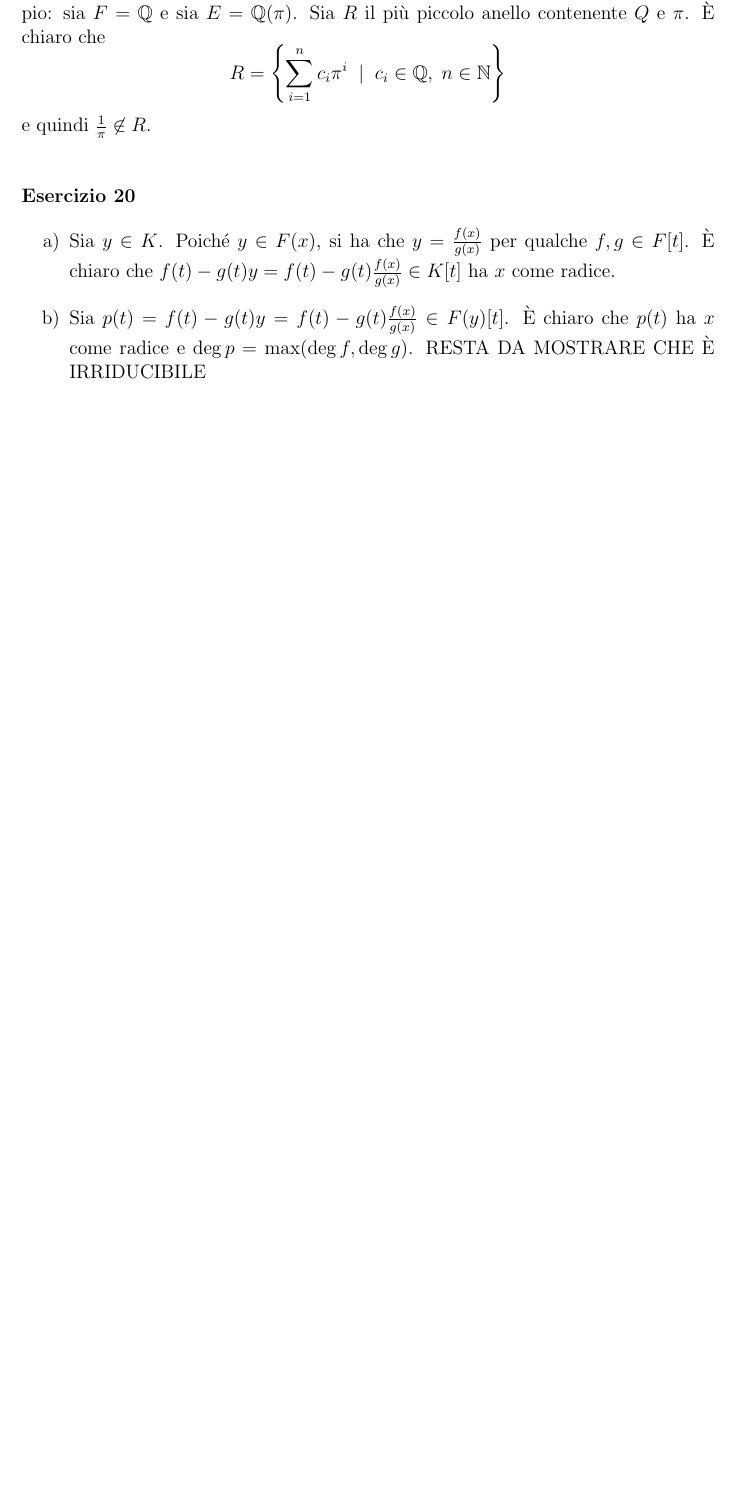
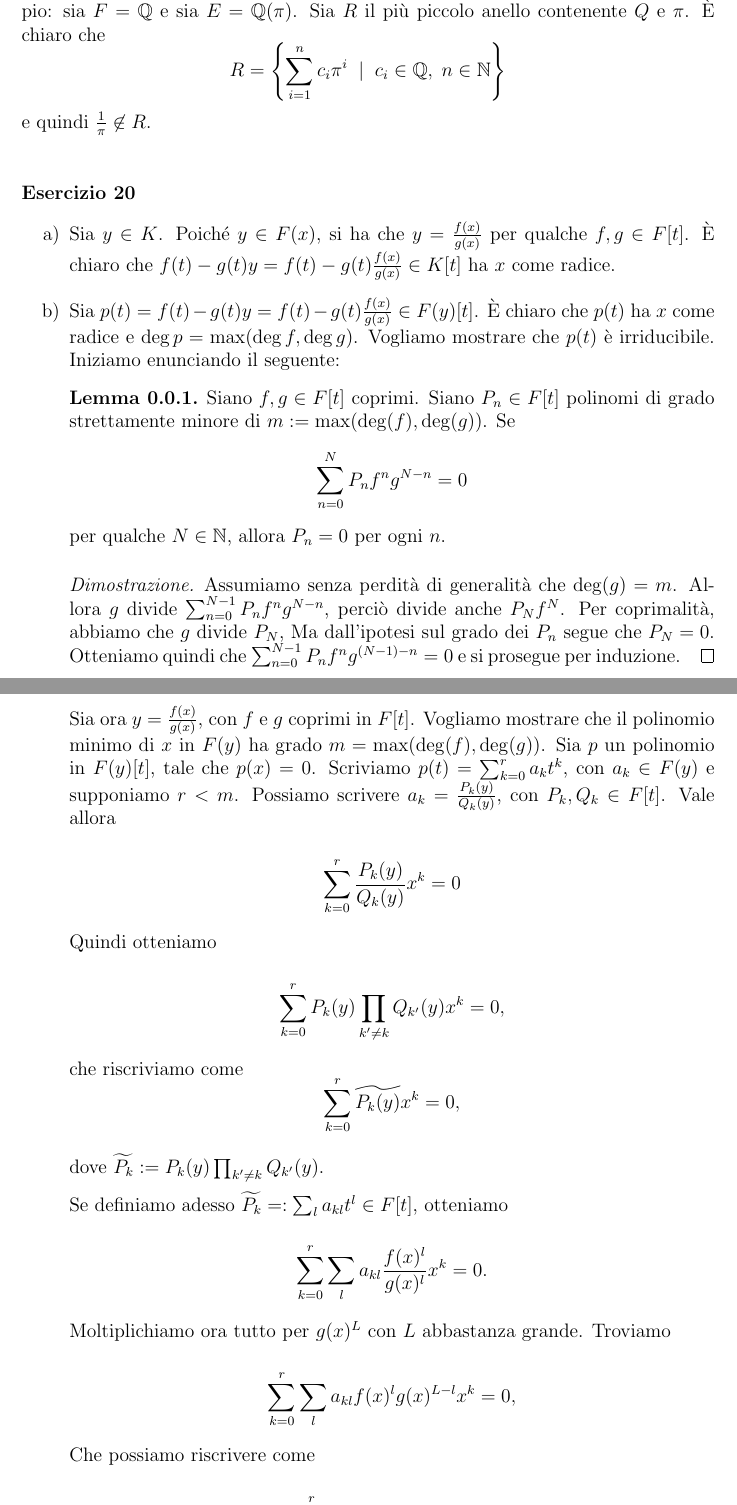
Before and after one commit to korg91/esercizi_ist-alg, a LaTeX document (cap5.tex): part of page 9 of 9 before the commit and two parts of pages 9 and 10 of 10 after it, the two joined at a grey line, cut so that both start at the same text, the shorter picture padded with empty space. Compiled offline with pdfLaTeX.

Commit message:
primo commit - aggiunta parte (b) es. 20 del cap5

```diff
--- a/cap5.tex
+++ b/cap5.tex
@@ -287,7 +287,49 @@ e quindi $\frac{1}{\pi} \not\in R$.
 
 \begin{itemize}
 \item[a)] Sia $y \in K$. Poiché $y \in F(x)$, si ha che $y=\frac{f(x)}{g(x)}$ per qualche $f, g \in F[t]$. È chiaro che $f(t)-g(t) y=f(t)-g(t) \frac{f(x)}{g(x)} \in K[t]$ ha $x$ come radice.
-\item[b)] Sia $p(t)=f(t)-g(t) y=f(t)-g(t) \frac{f(x)}{g(x)} \in F(y)[t]$. È chiaro che $p(t)$ ha $x$ come radice e $\deg p=\max(\deg f, \deg g)$. RESTA DA MOSTRARE CHE È IRRIDUCIBILE
+\item[b)] Sia $p(t)=f(t)-g(t) y=f(t)-g(t) \frac{f(x)}{g(x)} \in F(y)[t]$. È chiaro che $p(t)$ ha $x$ come radice e $\deg p=\max(\deg f, \deg g)$. Vogliamo mostrare che $p(t)$ è irriducibile. Iniziamo enunciando il seguente:
+
+\begin{lemma}
+Siano $f,g \in F[t]$ coprimi. Siano $P_n \in F[t]$ polinomi di grado strettamente minore di $m := \max(\deg(f), \deg(g))$. Se
+$$\sum_{n=0}^N P_n f^n g^{N-n} = 0$$
+per qualche $N \in \mathbb{N}$, allora $P_n=0$ per ogni $n$.
+\end{lemma}
+\begin{proof}
+Assumiamo senza perdità di generalità che $\deg(g) = m$. Allora $g$ divide $\sum_{n=0}^{N-1} P_n f^n g^{N-n}$, perciò divide anche $P_N f^N$. Per coprimalità, abbiamo che $g$ divide $P_N$, Ma dall'ipotesi sul grado dei $P_n$ segue che $P_N=0$. Otteniamo quindi che $\sum_{n=0}^{N-1} P_n f^n g^{(N-1)-n} = 0$ e si prosegue per induzione.
+\end{proof}
+
+Sia ora $y = \frac{f(x)}{g(x)}$, con $f$ e $g$ coprimi in $F[t]$. Vogliamo mostrare che il polinomio minimo di $x$ in $F(y)$ ha grado $m = \max(\deg(f), \deg(g))$. Sia $p$ un polinomio in $F(y)[t]$, tale che $p(x) = 0$. Scriviamo $p(t) = \sum_{k=0}^r a_k t^k$, con $a_k \in F(y)$ e supponiamo $r < m$. Possiamo scrivere $a_k = \frac{P_{k}(y)}{Q_{k}(y)}$, con $P_{k}, Q_{k} \in F[t]$. Vale allora
+
+$$\sum_{k=0}^r \frac{P_{k}(y)}{Q_{k}(y)} x^k = 0$$
+
+Quindi otteniamo
+
+$$\sum_{k=0}^r P_{k}(y) \prod_{k' \neq k} Q_{k'} (y) x^k = 0,$$
+
+che riscriviamo come
+$$\sum_{k=0}^r \widetilde{P_{k}(y)} x^k = 0,$$
+
+dove $\widetilde{P_{k}} := P_{k}(y) \prod_{k' \neq k} Q_{k'} (y)$.
+
+Se definiamo adesso $\widetilde{P_{k}} =: \sum_l a_{kl} t^l \in F[t]$, otteniamo
+
+$$
+\sum_{k=0}^r \sum_l a_{kl} \frac{f(x)^l}{g(x)^l} x^k = 0.
+$$
+
+Moltiplichiamo ora tutto per $g(x)^L$ con $L$ abbastanza grande. Troviamo
+
+$$
+\sum_{k=0}^r \sum_l a_{kl} f(x)^l g(x)^{L - l} x^k = 0,
+$$
+
+Che possiamo riscrivere come
+
+$$
+\sum_{l} (\sum_{k= 0}^r a_{kl} x^k) f(x)^l g(x)^{L-l} = 0.
+$$
+
+Grazie al lemma (e alla trascendenza di $x$), tutti gli $a_{kl}$ sono 0. Quindi anche gli $\widetilde{P_{k}}$ sono 0 e si vede subito che anche tutti gli $a_k$ sono 0. In conclusione, $p$ è il polinomio nullo, e questo conclude la dimostrazione.
 \end{itemize}
 
 
```
Also changed, not shown: cap5.pdf.
